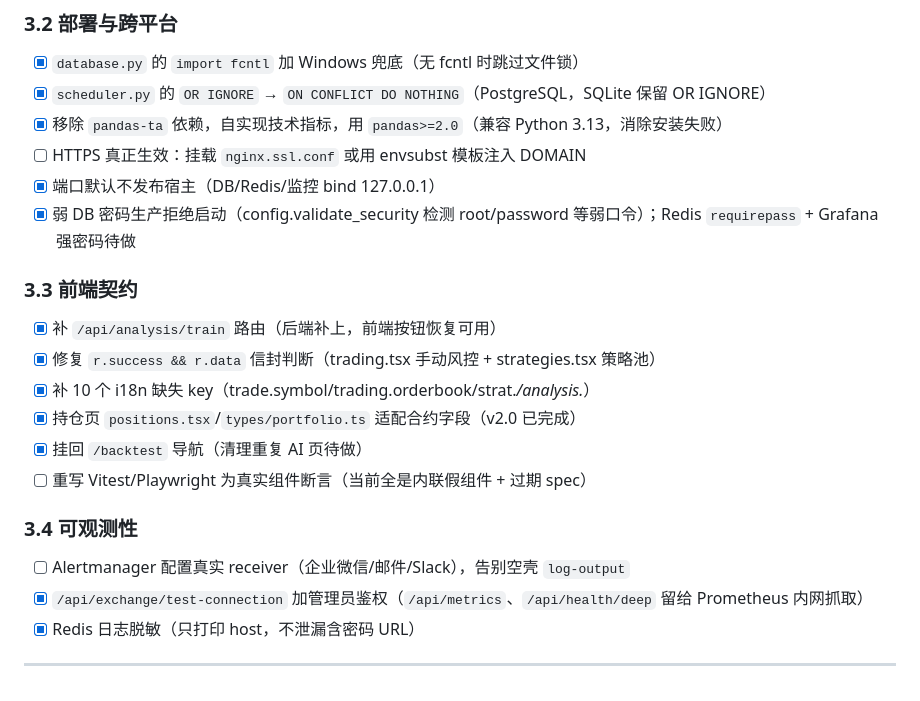
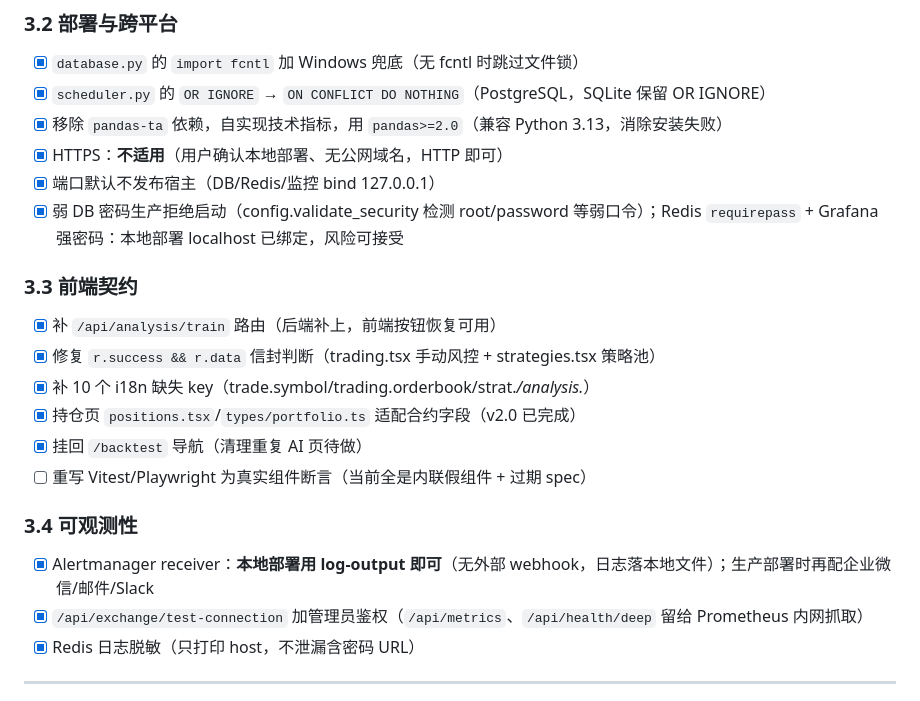
Before and after one commit to YaXin-Zhou/TradePilot, a Markdown page: MILESTONES_V2.md, the part around the change. GitHub-like rendering.

Commit message:
里程碑 3.2/3.4: HTTPS 本地部署不适用 + Alertmanager 本地用 log-output

```diff
--- a/MILESTONES_V2.md
+++ b/MILESTONES_V2.md
@@ -109,9 +109,9 @@
 - [x] `database.py` 的 `import fcntl` 加 Windows 兜底（无 fcntl 时跳过文件锁）
 - [x] `scheduler.py` 的 `OR IGNORE` → `ON CONFLICT DO NOTHING`（PostgreSQL，SQLite 保留 OR IGNORE）
 - [x] 移除 `pandas-ta` 依赖，自实现技术指标，用 `pandas>=2.0`（兼容 Python 3.13，消除安装失败）
-- [ ] HTTPS 真正生效：挂载 `nginx.ssl.conf` 或用 envsubst 模板注入 DOMAIN
+- [x] HTTPS：**不适用**（用户确认本地部署、无公网域名，HTTP 即可）
 - [x] 端口默认不发布宿主（DB/Redis/监控 bind 127.0.0.1）
-- [x] 弱 DB 密码生产拒绝启动（config.validate_security 检测 root/password 等弱口令）；Redis `requirepass` + Grafana 强密码待做
+- [x] 弱 DB 密码生产拒绝启动（config.validate_security 检测 root/password 等弱口令）；Redis `requirepass` + Grafana 强密码：本地部署 localhost 已绑定，风险可接受
 
 ### 3.3 前端契约
 - [x] 补 `/api/analysis/train` 路由（后端补上，前端按钮恢复可用）
@@ -122,7 +122,7 @@
 - [ ] 重写 Vitest/Playwright 为真实组件断言（当前全是内联假组件 + 过期 spec）
 
 ### 3.4 可观测性
-- [ ] Alertmanager 配置真实 receiver（企业微信/邮件/Slack），告别空壳 `log-output`
+- [x] Alertmanager receiver：**本地部署用 log-output 即可**（无外部 webhook，日志落本地文件）；生产部署时再配企业微信/邮件/Slack
 - [x] `/api/exchange/test-connection` 加管理员鉴权（`/api/metrics`、`/api/health/deep` 留给 Prometheus 内网抓取）
 - [x] Redis 日志脱敏（只打印 host，不泄漏含密码 URL）
 
```
